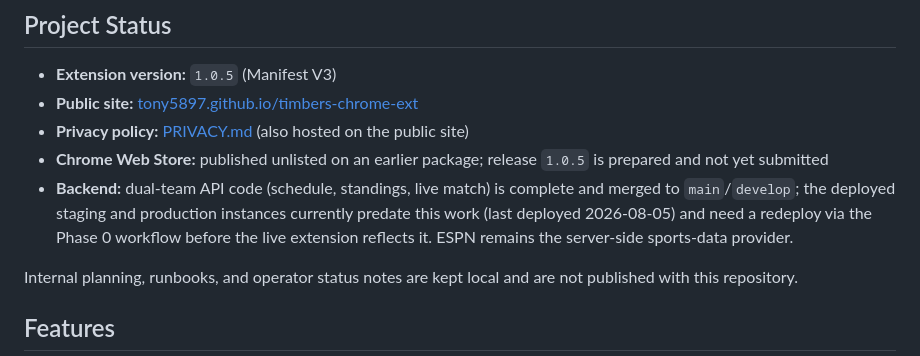
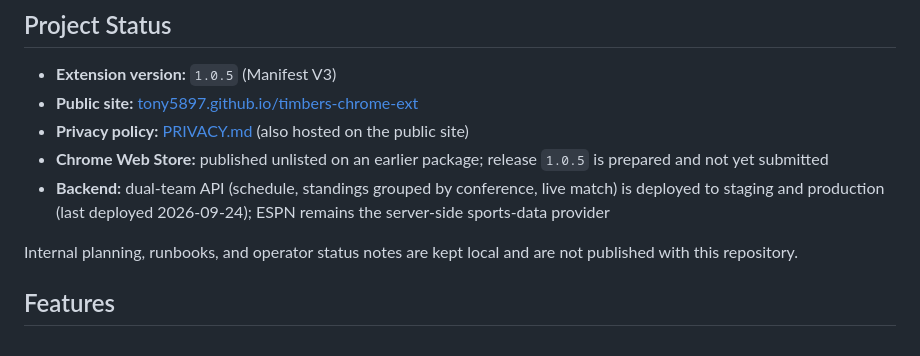
Before and after one commit to Tony5897/timbers-chrome-ext, a Markdown page: README.md, the part around the change. Drawn GitHub-style.

Commit message:
docs: confirm dual-team API is live in staging and production

```diff
--- a/README.md
+++ b/README.md
@@ -10,7 +10,7 @@ A Chrome-first matchday extension for Portland Timbers and Portland Thorns suppo
 - **Public site:** [tony5897.github.io/timbers-chrome-ext](https://tony5897.github.io/timbers-chrome-ext/)
 - **Privacy policy:** [PRIVACY.md](PRIVACY.md) (also hosted on the public site)
 - **Chrome Web Store:** published unlisted on an earlier package; release `1.0.5` is prepared and not yet submitted
-- **Backend:** dual-team API code (schedule, standings, live match) is complete and merged to `main`/`develop`; the deployed staging and production instances currently predate this work (last deployed 2026-08-05) and need a redeploy via the Phase 0 workflow before the live extension reflects it. ESPN remains the server-side sports-data provider.
+- **Backend:** dual-team API (schedule, standings grouped by conference, live match) is deployed to staging and production (last deployed 2026-09-24); ESPN remains the server-side sports-data provider
 
 Internal planning, runbooks, and operator status notes are kept local and are not published with this repository.
 
```
